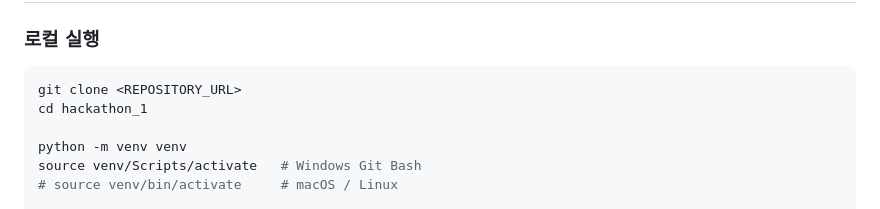
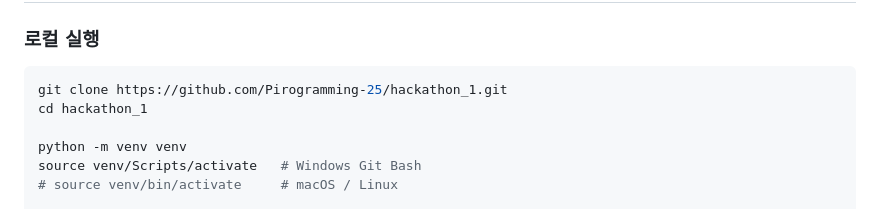
Before and after one commit to Pirogramming-25/hackathon_1, a Markdown page: README.md, the part around the change. Rendered like a GitHub page.

````diff
--- a/README.md
+++ b/README.md
@@ -178,7 +178,7 @@ hackathon_1/
 ### 로컬 실행
 
 ```bash
-git clone <REPOSITORY_URL>
+git clone https://github.com/Pirogramming-25/hackathon_1.git
 cd hackathon_1
 
 python -m venv venv
````
